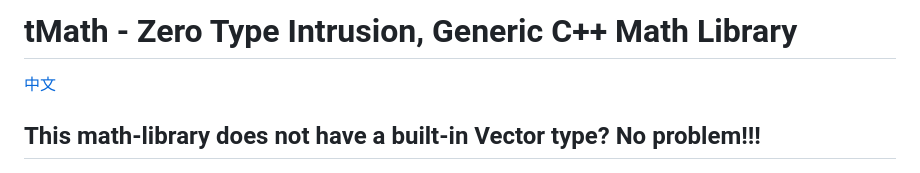
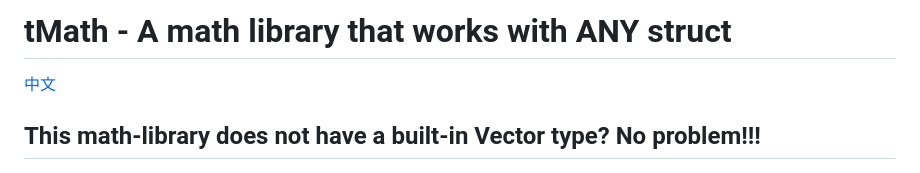
Before and after one commit to programmer-lx/tMath, a Markdown page: README.md, the part around the change. Rendered like a GitHub page.

```diff
--- a/README.md
+++ b/README.md
@@ -1,4 +1,4 @@
-# tMath - Zero Type Intrusion, Generic C++ Math Library
+# tMath - A math library that works with ANY struct
 
 [中文](README-CN.md)
 
```
Also changed, not shown: README-CN.md (+1 -1 lines).
